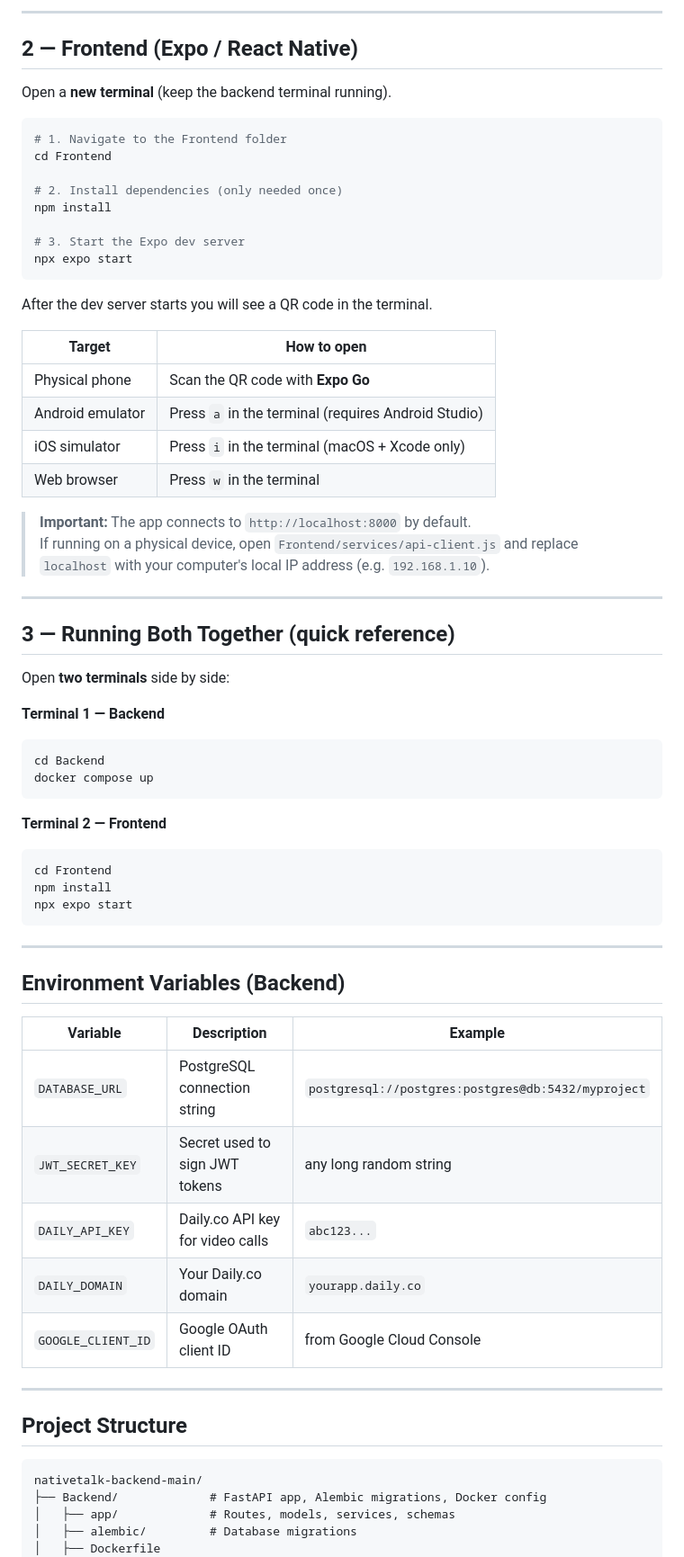
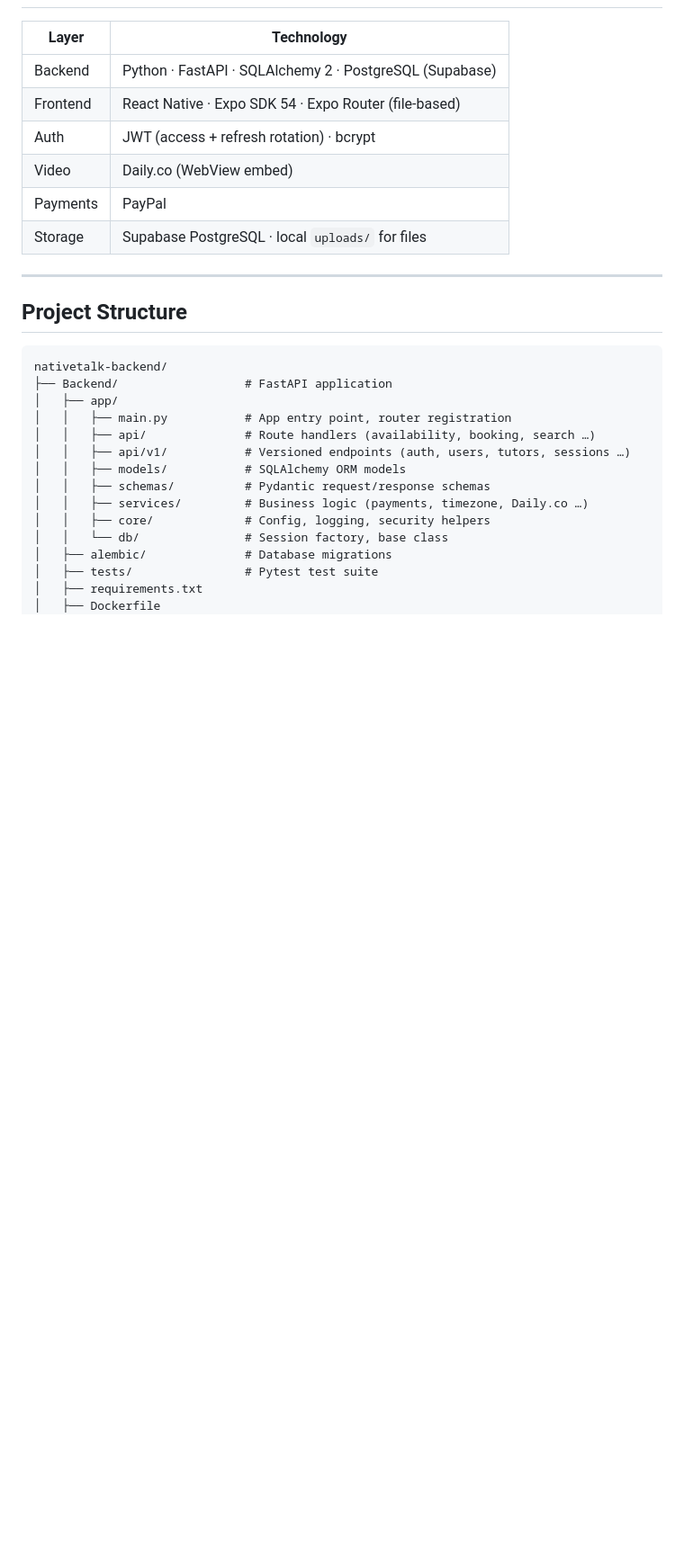
Before and after one commit to mibrahimi23-hue/nativetalk-backend, a Markdown page: README.md, the part around one of its changes. Shown at 90% size. Rendered like a GitHub page; blank space fills up the shorter version.

````diff
--- a/README.md
+++ b/README.md
@@ -80,72 +9,30 @@ uvicorn app.main:app --reload --host 0.0.0.0 --port 8000
----
-
-## 2 — Frontend (Expo / React Native)
-
-Open a **new terminal** (keep the backend terminal running).
-
-```bash
-# 1. Navigate to the Frontend folder
-cd Frontend
-
-# 2. Install dependencies (only needed once)
-npm install
-
-# 3. Start the Expo dev server
-npx expo start
-```
-
-After the dev server starts you will see a QR code in the terminal.
-
-| Target | How to open |
-|--------|-------------|
-| Physical phone | Scan the QR code with **Expo Go** |
-| Android emulator | Press `a` in the terminal (requires Android Studio) |
-| iOS simulator | Press `i` in the terminal (macOS + Xcode only) |
-| Web browser | Press `w` in the terminal |
-
-> **Important:** The app connects to `http://localhost:8000` by default.
-> If running on a physical device, open `Frontend/services/api-client.js` and replace
-> `localhost` with your computer's local IP address (e.g. `192.168.1.10`).
-
----
-
-## 3 — Running Both Together (quick reference)
-
-Open **two terminals** side by side:
-
-**Terminal 1 — Backend**
-```bash
-cd Backend
-docker compose up
-```
-
-**Terminal 2 — Frontend**
-```bash
-cd Frontend
-npm install
-npx expo start
-```
-
----
-
-## Environment Variables (Backend)
-
-| Variable | Description | Example |
-|----------|-------------|---------|
-| `DATABASE_URL` | PostgreSQL connection string | `postgresql://postgres:postgres@db:5432/myproject` |
-| `JWT_SECRET_KEY` | Secret used to sign JWT tokens | any long random string |
-| `DAILY_API_KEY` | Daily.co API key for video calls | `abc123...` |
-| `DAILY_DOMAIN` | Your Daily.co domain | `yourapp.daily.co` |
-| `GOOGLE_CLIENT_ID` | Google OAuth client ID | from Google Cloud Console |
+| Layer | Technology |
+|---|---|
+| Backend | Python · FastAPI · SQLAlchemy 2 · PostgreSQL (Supabase) |
+| Frontend | React Native · Expo SDK 54 · Expo Router (file-based) |
+| Auth | JWT (access + refresh rotation) · bcrypt |
+| Video | Daily.co (WebView embed) |
+| Payments | PayPal |
+| Storage | Supabase PostgreSQL · local `uploads/` for files |
 
 ---
 
 ## Project Structure
 
 ```
-nativetalk-backend-main/
-├── Backend/             # FastAPI app, Alembic migrations, Docker config
-│   ├── app/             # Routes, models, services, schemas
-│   ├── alembic/         # Database migrations
+nativetalk-backend/
+├── Backend/                  # FastAPI application
+│   ├── app/
+│   │   ├── main.py           # App entry point, router registration
+│   │   ├── api/              # Route handlers (availability, booking, search …)
+│   │   ├── api/v1/           # Versioned endpoints (auth, users, tutors, sessions …)
+│   │   ├── models/           # SQLAlchemy ORM models
+│   │   ├── schemas/          # Pydantic request/response schemas
+│   │   ├── services/         # Business logic (payments, timezone, Daily.co …)
+│   │   ├── core/             # Config, logging, security helpers
+│   │   └── db/               # Session factory, base class
+│   ├── alembic/              # Database migrations
+│   ├── tests/                # Pytest test suite
+│   ├── requirements.txt
 │   ├── Dockerfile
 │   ├── docker-compose.yml
````
Also changed, not shown: other parts of README.md (+170 -100 lines).
